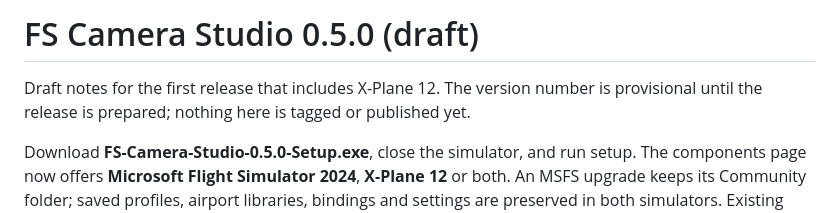
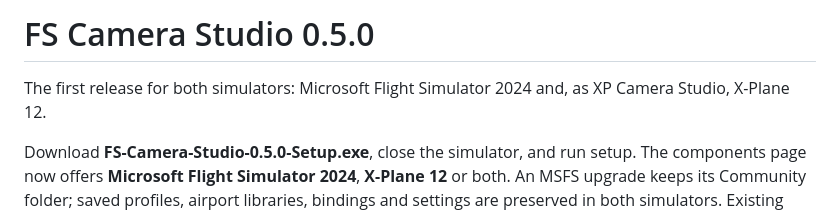
Before and after one commit to Devinci297/FS_Camera_Studio, a Markdown page: doc/releases/0.5.0.md, the part around the change. Drawn GitHub-style.

Commit message:
Release notes: 0.5.0 is a normal release
Co-Authored-By: Claude Opus 5.5 <noreply@anthropic.com>
Claude-Session: https://claude.ai/code/session_011yKyrdPiRa9PMn8vqysMCw

```diff
--- a/doc/releases/0.5.0.md
+++ b/doc/releases/0.5.0.md
@@ -1,7 +1,6 @@
-# FS Camera Studio 0.5.0 (draft)
+# FS Camera Studio 0.5.0
 
-Draft notes for the first release that includes X-Plane 12. The version number is provisional until the release is
-prepared; nothing here is tagged or published yet.
+The first release for both simulators: Microsoft Flight Simulator 2024 and, as XP Camera Studio, X-Plane 12.
 
 Download **FS-Camera-Studio-0.5.0-Setup.exe**, close the simulator, and run setup. The components page now offers
 **Microsoft Flight Simulator 2024**, **X-Plane 12** or both. An MSFS upgrade keeps its Community folder; saved
```
